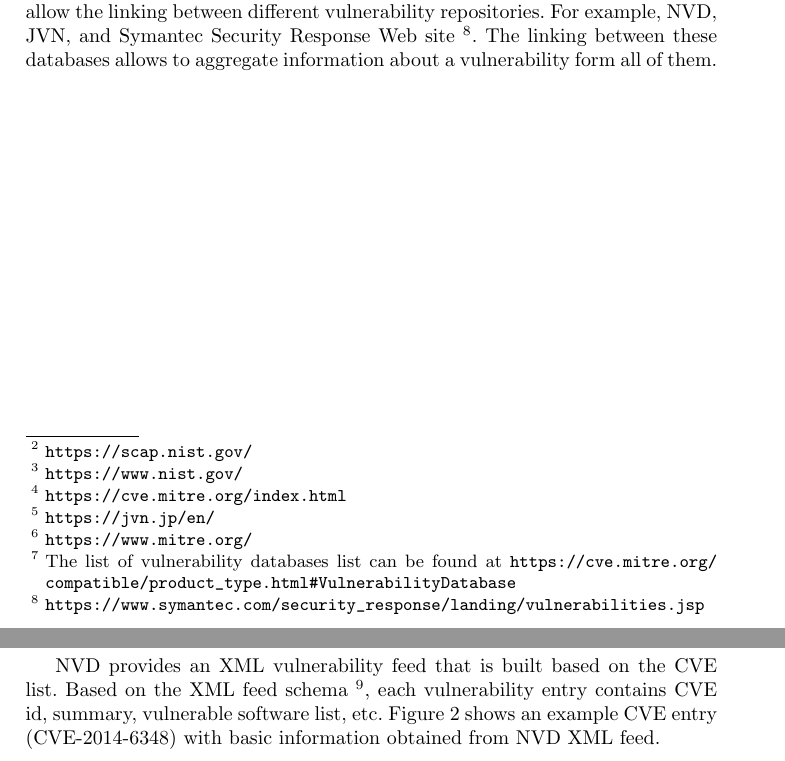
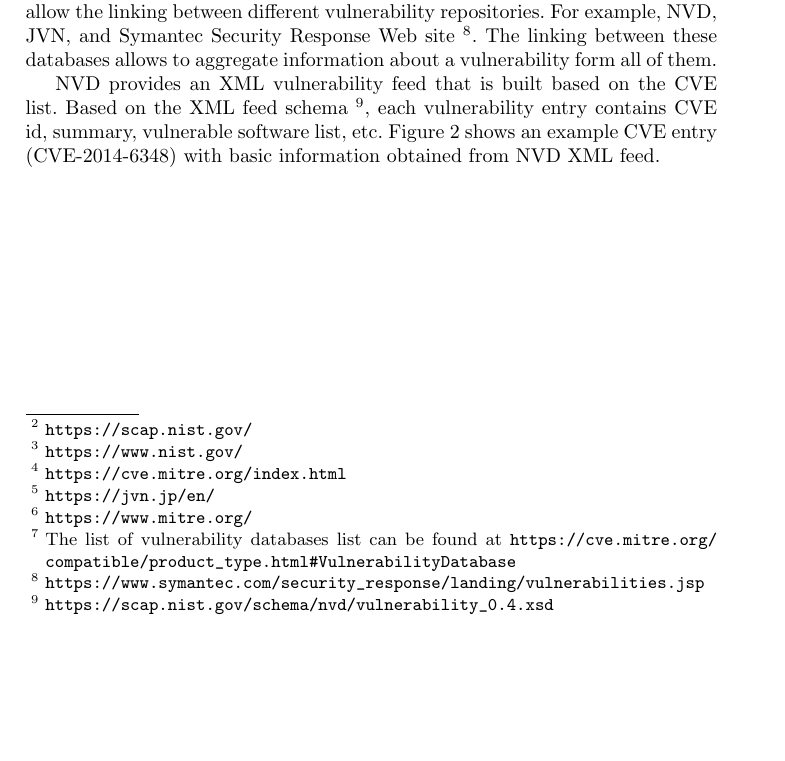
Before and after one commit to ehabqadah/seminar_it_sec, a LaTeX paper (seminar_paper.tex): two parts of pages 3 and 4 of 9 before the commit and part of page 3 of 9 after it, the two joined at a grey line, cut so that both start at the same text, the shorter picture padded with empty space. Compiled offline with pdfLaTeX.

```diff
--- a/seminar_paper.tex
+++ b/seminar_paper.tex
@@ -88,5 +87,5 @@
  NVD provides an XML vulnerability feed that is built based on the CVE list. Based on the XML feed schema \footnote{\url{https://scap.nist.gov/schema/nvd/vulnerability_0.4.xsd}}, each vulnerability entry contains CVE id, summary, vulnerable software list, etc. Figure 2 shows an example CVE entry (CVE-2014-6348) with basic information obtained from NVD XML feed.
-
+  \newpage
   \begin{figure}
     \centering
       \includegraphics[width=\textwidth]{cve.png}
```
Also changed, not shown: cve.png, seminar_paper.pdf, seminar_paper.tex (1 more changed lines), 3 other files.
